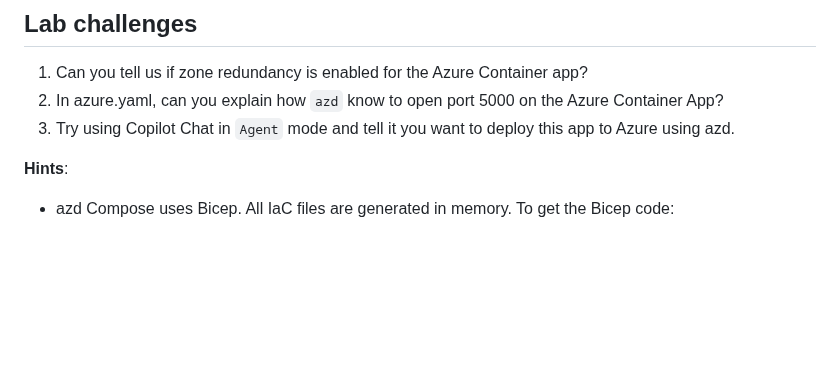
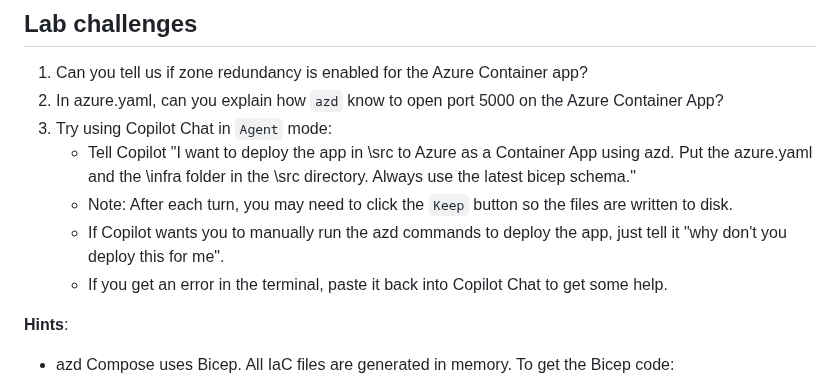
Before and after one commit to microsoft/build25-LAB309, a Markdown page: Lab-Instructions/Exercise-1.md, the part around the change. GitHub-like rendering; blank space fills up the shorter version.

Commit message:
Enhance Copilot Chat instructions for deploying the app to Azure with azd

```diff
--- a/Lab-Instructions/Exercise-1.md
+++ b/Lab-Instructions/Exercise-1.md
@@ -60,7 +60,11 @@ resources:
 
 1. Can you tell us if zone redundancy is enabled for the Azure Container app?
 1. In azure.yaml, can you explain how `azd` know to open port 5000 on the Azure Container App?
-1. Try using Copilot Chat in `Agent` mode and tell it you want to deploy this app to Azure using azd.
+1. Try using Copilot Chat in `Agent` mode:
+    - Tell Copilot "I want to deploy the app in \src to Azure as a Container App using azd. Put the azure.yaml and the \infra folder in the \src directory. Always use the latest bicep schema."
+    - Note: After each turn, you may need to click the `Keep` button so the files are written to disk.
+    - If Copilot wants you to manually run the azd commands to deploy the app, just tell it "why don't you deploy this for me".
+    - If you get an error in the terminal, paste it back into Copilot Chat to get some help.
 
 **Hints**:
 * azd Compose uses Bicep. All IaC files are generated in memory. To get the Bicep code:
```
